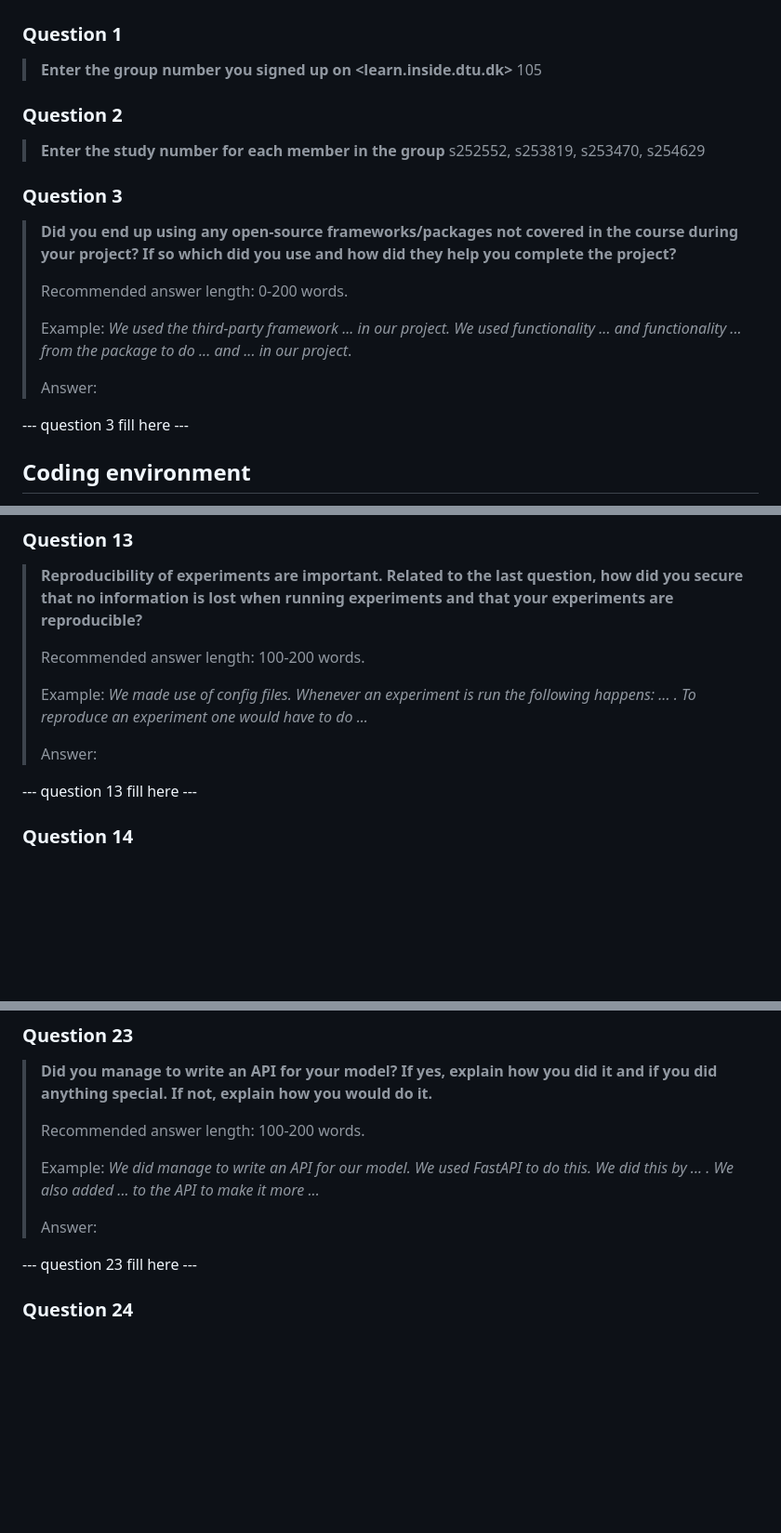
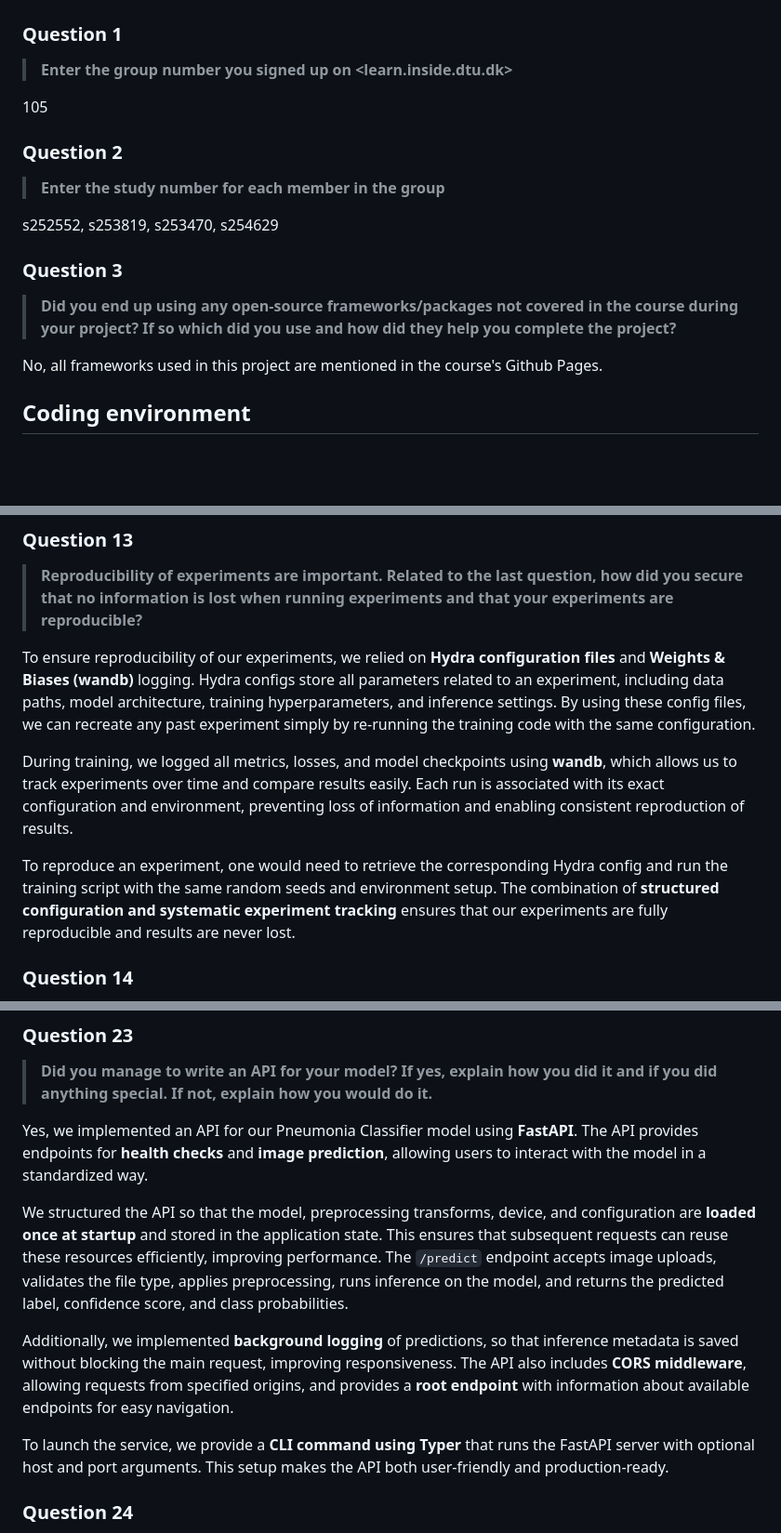
Before and after one commit to ariansumak/MLOPS_105, a Markdown page: REPORT_CHECKLIST.md, 3 parts joined by grey strips. Shown at 93% size. Drawn GitHub-style; blank space fills up the shorter version.

```diff
--- a/REPORT_CHECKLIST.md
+++ b/REPORT_CHECKLIST.md
@@ -120,27 +120,21 @@ will check the repositories and the code to verify your answers.
 
 ### Question 1
 > **Enter the group number you signed up on <learn.inside.dtu.dk>**
+
 105
 
 
 ### Question 2
 > **Enter the study number for each member in the group**
+
 s252552, s253819, s253470, s254629
 
 
 ### Question 3
 > **Did you end up using any open-source frameworks/packages not covered in the course during your project? If so**
 > **which did you use and how did they help you complete the project?**
->
-> Recommended answer length: 0-200 words.
->
-> Example:
-> *We used the third-party framework ... in our project. We used functionality ... and functionality ... from the*
-> *package to do ... and ... in our project*.
->
-> Answer:
 
---- question 3 fill here ---
+No, all frameworks used in this project are mentioned in the course's Github Pages.
 
 ## Coding environment
 
@@ -293,16 +283,13 @@ An example of a triggered workflow can be seen here: https://github.com/ariansum
 
 > **Reproducibility of experiments are important. Related to the last question, how did you secure that no information**
 > **is lost when running experiments and that your experiments are reproducible?**
->
-> Recommended answer length: 100-200 words.
->
-> Example:
-> *We made use of config files. Whenever an experiment is run the following happens: ... . To reproduce an experiment*
-> *one would have to do ...*
->
-> Answer:
 
---- question 13 fill here ---
+To ensure reproducibility of our experiments, we relied on **Hydra configuration files** and **Weights & Biases (wandb)** logging. Hydra configs store all parameters related to an experiment, including data paths, model architecture, training hyperparameters, and inference settings. By using these config files, we can recreate any past experiment simply by re-running the training code with the same configuration.
+
+During training, we logged all metrics, losses, and model checkpoints using **wandb**, which allows us to track experiments over time and compare results easily. Each run is associated with its exact configuration and environment, preventing loss of information and enabling consistent reproduction of results.
+
+To reproduce an experiment, one would need to retrieve the corresponding Hydra config and run the training script with the same random seeds and environment setup. The combination of **structured configuration and systematic experiment tracking** ensures that our experiments are fully reproducible and results are never lost.
+
 
 ### Question 14
 
@@ -431,16 +412,14 @@ An example of a triggered workflow can be seen here: https://github.com/ariansum
 
 > **Did you manage to write an API for your model? If yes, explain how you did it and if you did anything special. If**
 > **not, explain how you would do it.**
->
-> Recommended answer length: 100-200 words.
->
-> Example:
-> *We did manage to write an API for our model. We used FastAPI to do this. We did this by ... . We also added ...*
-> *to the API to make it more ...*
->
-> Answer:
 
---- question 23 fill here ---
+Yes, we implemented an API for our Pneumonia Classifier model using **FastAPI**. The API provides endpoints for **health checks** and **image prediction**, allowing users to interact with the model in a standardized way.
+
+We structured the API so that the model, preprocessing transforms, device, and configuration are **loaded once at startup** and stored in the application state. This ensures that subsequent requests can reuse these resources efficiently, improving performance. The `/predict` endpoint accepts image uploads, validates the file type, applies preprocessing, runs inference on the model, and returns the predicted label, confidence score, and class probabilities.
+
+Additionally, we implemented **background logging** of predictions, so that inference metadata is saved without blocking the main request, improving responsiveness. The API also includes **CORS middleware**, allowing requests from specified origins, and provides a **root endpoint** with information about available endpoints for easy navigation.
+
+To launch the service, we provide a **CLI command using Typer** that runs the FastAPI server with optional host and port arguments. This setup makes the API both user-friendly and production-ready.
 
 ### Question 24
 
```
Also changed, not shown: other parts of REPORT_CHECKLIST.md (+20 -30 lines).
